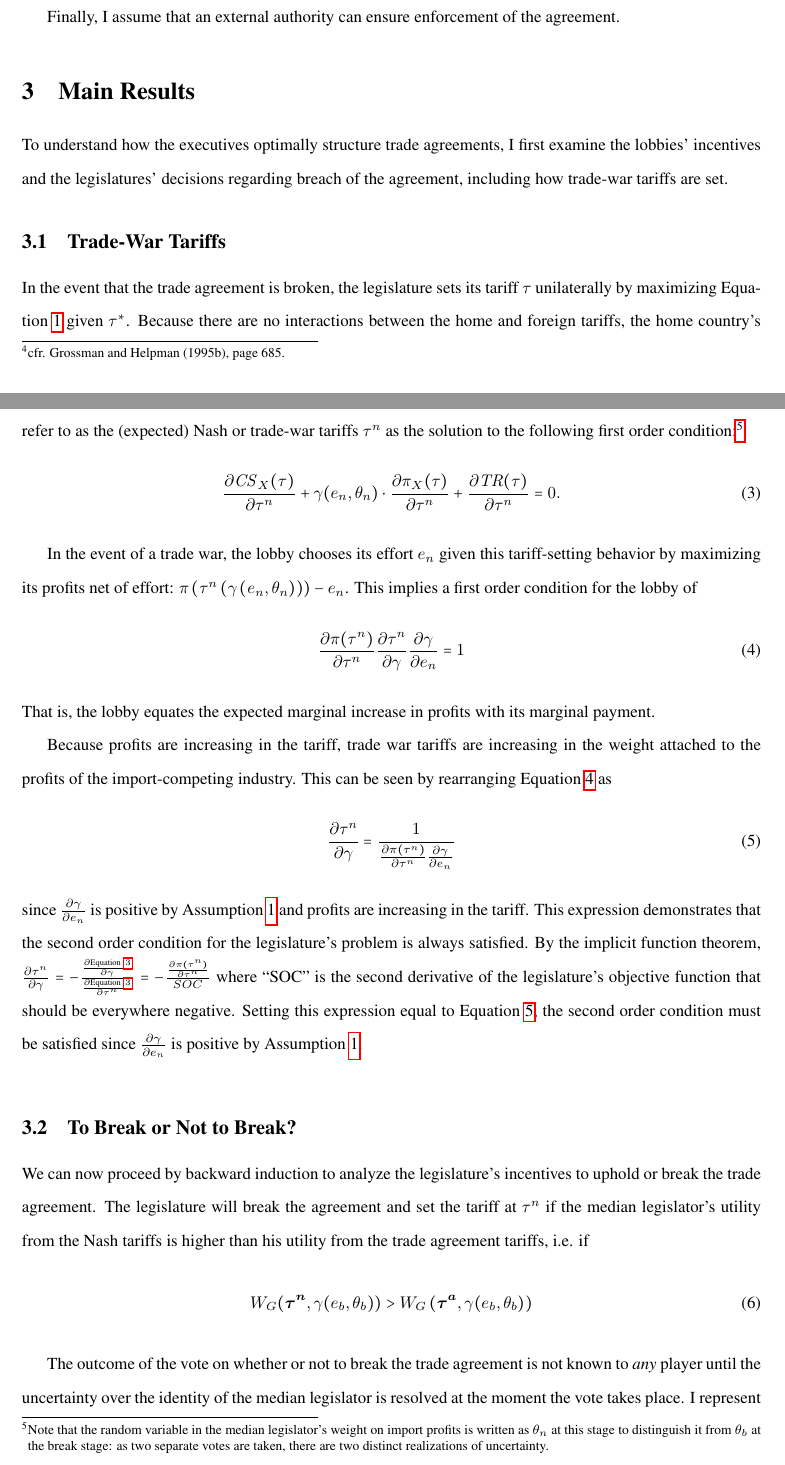
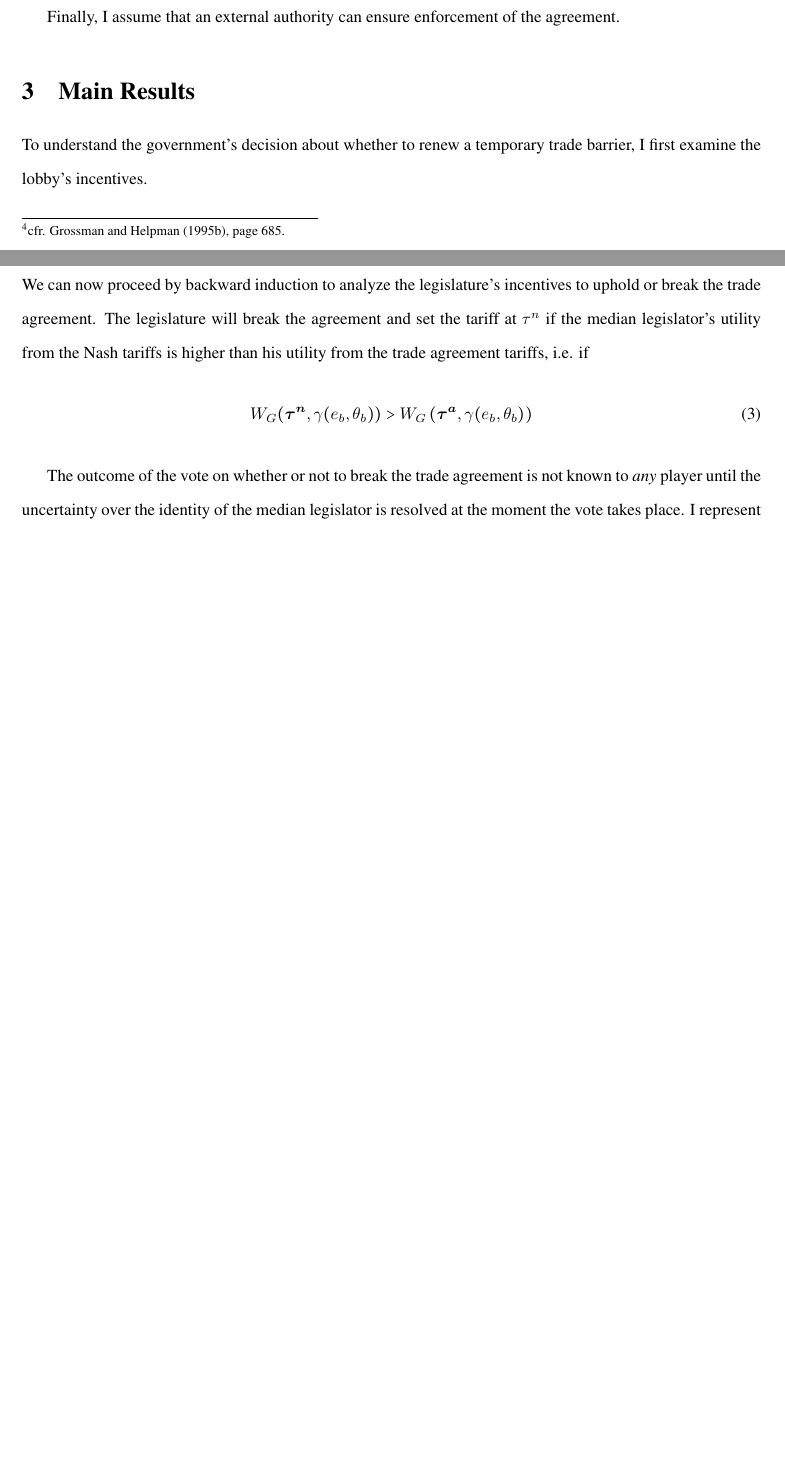
Before and after one commit to kbuzard/dispute-length, a LaTeX document (draft.tex): two parts of pages 5 and 6 of 10 before the commit and two parts of pages 5 and 6 of 9 after it, joined at a grey line, cut so that both start at the same text, the shorter picture padded with empty space. Compiled offline with pdfLaTeX.

Commit message:
remove trade war tariffs section

```diff
--- a/draft.tex
+++ b/draft.tex
@@ -178,29 +178,7 @@ Finally, I assume that an external authority can ensure enforcement of the agree
 
 \section{Main Results}
 \label{sec:main}
-To understand how the executives optimally structure trade agreements, I first examine the lobbies' incentives and the legislatures' decisions regarding breach of the agreement, including how trade-war tariffs are set.
-
-\subsection{Trade-War Tariffs}
-\label{sec:twt}
-In the event that the trade agreement is broken, the legislature sets its tariff $\tau$ unilaterally by maximizing Equation~\ref{eq:ml} given $\tau^*$. Because there are no interactions between the home and foreign tariffs, the home country's tariff maximizes weighted home-country welfare in the $X$-sector only. Unilateral optimization leads to what I refer to as the (expected) Nash or trade-war tariffs $\tau^n$ as the solution to the following first order condition:\footnote{Note that the random variable in the median legislator's weight on import profits is written as $\ta_n$ at this stage to distinguish it from $\ta_b$ at the break stage: as two separate votes are taken, there are two distinct realizations of uncertainty.}
-\begin{equation}
-		\frac{\partial \mathit{CS}_X(\tau)}{\partial \tau^n} + \ga(e_n,\ve_n) \cdot \frac{\partial \pi_X(\tau)}{\partial \tau^n} +  \frac{\partial \mathit{TR}(\tau)}{\partial \tau^n} = 0 .
-		\label{eq:legfoc}
-\end{equation}
-
-In the event of a trade war, the lobby chooses its effort $e_n$ given this tariff-setting behavior by maximizing its profits net of effort: $\pi\left(\tau^n\left(\ga\left(e_n,\ve_n\right)\right)\right) - e_n$. This implies a first order condition for the lobby of
-\begin{equation}
-	\frac{\partial \pi(\tau^n)}{\partial \tau^n}\frac{\partial \tau^n}{\partial \ga} \frac{\partial \ga}{\partial e_n} = 1
-  \label{eq:lobtw}
-\end{equation}
-That is, the lobby equates the expected marginal increase in profits with its marginal payment.
-
-Because profits are increasing in the tariff, trade war tariffs are increasing in the weight attached to the profits of the import-competing industry. This can be seen by rearranging Equation~\ref{eq:lobtw} as
-\begin{equation}
-  \frac{\partial \tau^n}{\partial \ga} = \frac{1}{\frac{\partial \pi(\tau^n)}{\partial \tau^n} \frac{\partial \ga}{\partial e_n}}
-	\label{eq:lem1}
-\end{equation}
-since $\frac{\partial \ga}{\partial e_n}$ is positive by Assumption~\ref{as:ga_c} and profits are increasing in the tariff. This expression demonstrates that the second order condition for the legislature's problem is always satisfied. By the implicit function theorem, $\frac{\partial \tau^n}{\partial \ga} = -\frac{\frac{\partial \text{Equation}~\ref{eq:legfoc}}{\partial \ga}}{\frac{\partial \text{Equation}~\ref{eq:legfoc}}{\partial \tau^n}} = -\frac{\frac{\partial \pi(\tau^n)}{\partial \tau^n}}{SOC}$ where ``SOC'' is the second derivative of the legislature's objective function that should be everywhere negative. Setting this expression equal to Equation~\ref{eq:lem1}, the second order condition must be satisfied since $\frac{\partial \ga}{\partial e_n}$ is positive by Assumption~\ref{as:ga_c}.
+To understand the government's decision about whether to renew a temporary trade barrier, I first examine the lobby's incentives.
 
 
 \bigskip
```
Also changed, not shown: outline.tex (+11 -1 lines), draft.pdf, outline.pdf, draft.tex (2 more changed lines).
